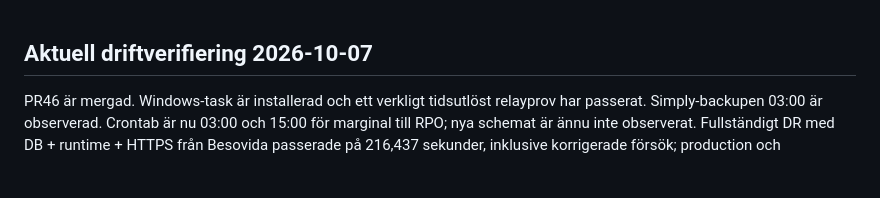
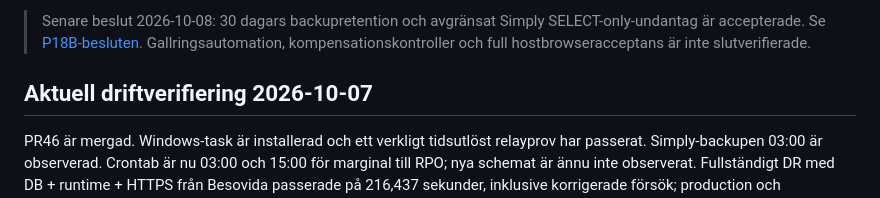
Before and after one commit to AlbertAndersson/Tran-s-bois, a Markdown page: docs/P18B-LOCAL-HOST-EVIDENCE.md, the part around the change. GitHub-like rendering; blank space fills up the shorter version.

Commit message:
P18B: register technical operations decisions

```diff
--- a/docs/P18B-LOCAL-HOST-EVIDENCE.md
+++ b/docs/P18B-LOCAL-HOST-EVIDENCE.md
@@ -1,3 +1,5 @@
+> Senare beslut 2026-10-08: 30 dagars backupretention och avgränsat Simply SELECT-only-undantag är accepterade. Se [P18B-besluten](P18B-DECISIONS-20261008.md). Gallringsautomation, kompensationskontroller och full hostbrowseracceptans är inte slutverifierade.
+
 ## Aktuell driftverifiering 2026-10-07
 
 PR46 är mergad. Windows-task är installerad och ett verkligt tidsutlöst
```
